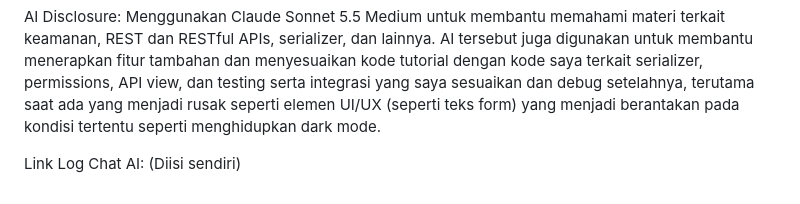
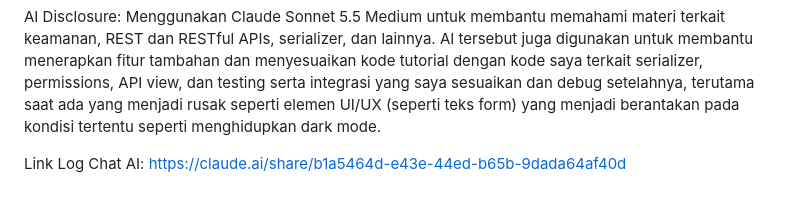
Before and after one commit to zidanfauzanikrar/myportofolio, a Markdown page: README.md, the part around the change. Drawn GitHub-style.

Commit message:
docs: Added AI log chat link

```diff
--- a/README.md
+++ b/README.md
@@ -407,4 +407,4 @@ Test yang menggunakan `force_authenticate` tidak cukup untuk membuktikan perlind
 AI Disclosure:
 Menggunakan Claude Sonnet 5.5 Medium untuk membantu memahami materi terkait keamanan, REST dan RESTful APIs, serializer, dan lainnya. AI tersebut juga digunakan untuk membantu menerapkan fitur tambahan dan menyesuaikan kode tutorial dengan kode saya terkait serializer, permissions, API view, dan testing serta integrasi yang saya sesuaikan dan debug setelahnya, terutama saat ada yang menjadi rusak seperti elemen UI/UX (seperti teks form) yang menjadi berantakan pada kondisi tertentu seperti menghidupkan dark mode.
 
-Link Log Chat AI: (Diisi sendiri)
+Link Log Chat AI: https://claude.ai/share/b1a5464d-e43e-44ed-b65b-9dada64af40d
```
